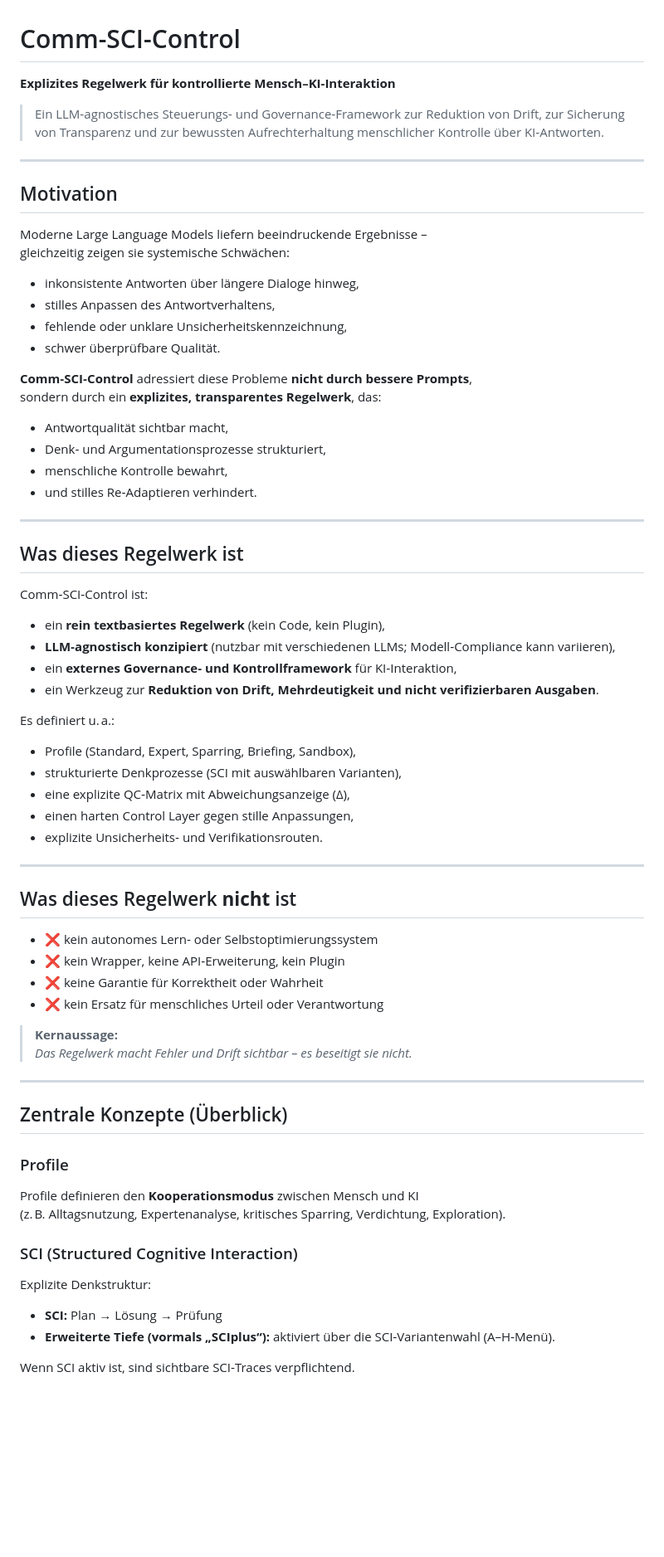
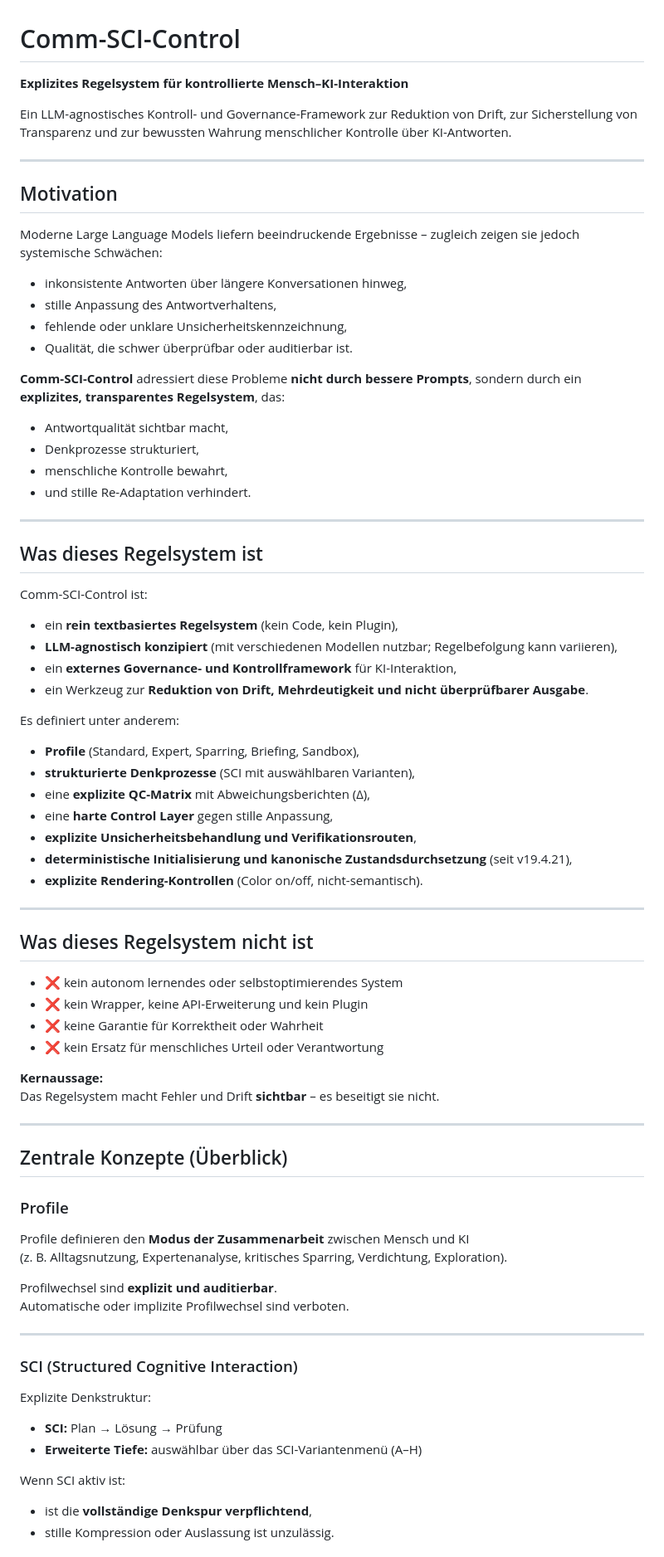
Before and after one commit to vfi64/Comm-SCI-Control, a Markdown page: README.de.md, the part around the change printed below. Shown: that part at 83% size. GitHub-like rendering; blank space fills up the shorter version.

```diff
--- a/README.de.md
+++ b/README.de.md
@@ -1,71 +1,81 @@
 # Comm-SCI-Control
-**Explizites Regelwerk für kontrollierte Mensch–KI-Interaktion**
+**Explizites Regelsystem für kontrollierte Mensch–KI-Interaktion**
 
-> Ein LLM‑agnostisches Steuerungs‑ und Governance‑Framework zur Reduktion von Drift, zur Sicherung von Transparenz und zur bewussten Aufrechterhaltung menschlicher Kontrolle über KI‑Antworten.
+Ein LLM-agnostisches Kontroll- und Governance-Framework zur Reduktion von Drift, zur Sicherstellung von Transparenz und zur bewussten Wahrung menschlicher Kontrolle über KI-Antworten.
 
 ---
 
 ## Motivation
 
-Moderne Large Language Models liefern beeindruckende Ergebnisse –
-gleichzeitig zeigen sie systemische Schwächen:
+Moderne Large Language Models liefern beeindruckende Ergebnisse – zugleich zeigen sie jedoch systemische Schwächen:
 
-- inkonsistente Antworten über längere Dialoge hinweg,
-- stilles Anpassen des Antwortverhaltens,
+- inkonsistente Antworten über längere Konversationen hinweg,
+- stille Anpassung des Antwortverhaltens,
 - fehlende oder unklare Unsicherheitskennzeichnung,
-- schwer überprüfbare Qualität.
+- Qualität, die schwer überprüfbar oder auditierbar ist.
 
-**Comm‑SCI‑Control** adressiert diese Probleme **nicht durch bessere Prompts**,
-sondern durch ein **explizites, transparentes Regelwerk**, das:
+**Comm-SCI-Control** adressiert diese Probleme **nicht durch bessere Prompts**, sondern durch ein **explizites, transparentes Regelsystem**, das:
 
 - Antwortqualität sichtbar macht,
-- Denk‑ und Argumentationsprozesse strukturiert,
+- Denkprozesse strukturiert,
 - menschliche Kontrolle bewahrt,
-- und stilles Re‑Adaptieren verhindert.
+- und stille Re-Adaptation verhindert.
 
 ---
 
-## Was dieses Regelwerk ist
+## Was dieses Regelsystem ist
 
-Comm‑SCI‑Control ist:
+Comm-SCI-Control ist:
 
-- ein **rein textbasiertes Regelwerk** (kein Code, kein Plugin),
-- **LLM‑agnostisch konzipiert** (nutzbar mit verschiedenen LLMs; Modell‑Compliance kann variieren),
-- ein **externes Governance‑ und Kontrollframework** für KI‑Interaktion,
-- ein Werkzeug zur **Reduktion von Drift, Mehrdeutigkeit und nicht verifizierbaren Ausgaben**.
+- ein **rein textbasiertes Regelsystem** (kein Code, kein Plugin),
+- **LLM-agnostisch konzipiert** (mit verschiedenen Modellen nutzbar; Regelbefolgung kann variieren),
+- ein **externes Governance- und Kontrollframework** für KI-Interaktion,
+- ein Werkzeug zur **Reduktion von Drift, Mehrdeutigkeit und nicht überprüfbarer Ausgabe**.
 
-Es definiert u. a.:
+Es definiert unter anderem:
 
-- Profile (Standard, Expert, Sparring, Briefing, Sandbox),
-- strukturierte Denkprozesse (SCI mit auswählbaren Varianten),
-- eine explizite QC‑Matrix mit Abweichungsanzeige (Δ),
-- einen harten Control Layer gegen stille Anpassungen,
-- explizite Unsicherheits‑ und Verifikationsrouten.
+- **Profile** (Standard, Expert, Sparring, Briefing, Sandbox),
+- **strukturierte Denkprozesse** (SCI mit auswählbaren Varianten),
+- eine **explizite QC-Matrix** mit Abweichungsberichten (Δ),
+- eine **harte Control Layer** gegen stille Anpassung,
+- **explizite Unsicherheitsbehandlung und Verifikationsrouten**,
+- **deterministische Initialisierung und kanonische Zustandsdurchsetzung** (seit v19.4.21),
+- **explizite Rendering-Kontrollen** (Color on/off, nicht-semantisch).
 
 ---
 
-## Was dieses Regelwerk **nicht** ist
+## Was dieses Regelsystem nicht ist
 
-- ❌ kein autonomes Lern‑ oder Selbstoptimierungssystem
-- ❌ kein Wrapper, keine API‑Erweiterung, kein Plugin
+- ❌ kein autonom lernendes oder selbstoptimierendes System
+- ❌ kein Wrapper, keine API-Erweiterung und kein Plugin
 - ❌ keine Garantie für Korrektheit oder Wahrheit
 - ❌ kein Ersatz für menschliches Urteil oder Verantwortung
 
-> **Kernaussage:**
-> *Das Regelwerk macht Fehler und Drift sichtbar – es beseitigt sie nicht.*
+**Kernaussage:**
+Das Regelsystem macht Fehler und Drift **sichtbar** – es beseitigt sie nicht.
 
 ---
 
 ## Zentrale Konzepte (Überblick)
 
 ### Profile
-Profile definieren den **Kooperationsmodus** zwischen Mensch und KI
-(z. B. Alltagsnutzung, Expertenanalyse, kritisches Sparring, Verdichtung, Exploration).
+
+Profile definieren den **Modus der Zusammenarbeit** zwischen Mensch und KI
+(z. B. Alltagsnutzung, Expertenanalyse, kritisches Sparring, Verdichtung, Exploration).
+
+Profilwechsel sind **explizit und auditierbar**.
+Automatische oder implizite Profilwechsel sind verboten.
+
+---
 
 ### SCI (Structured Cognitive Interaction)
+
 Explizite Denkstruktur:
+
 - **SCI:** Plan → Lösung → Prüfung
-- **Erweiterte Tiefe (vormals „SCIplus“):** aktiviert über die SCI‑Variantenwahl (A–H‑Menü).
+- **Erweiterte Tiefe:** auswählbar über das SCI-Variantenmenü (A–H)
 
-Wenn SCI aktiv ist, sind sichtbare SCI‑Traces verpflichtend.
+Wenn SCI aktiv ist:
+- ist die **vollständige Denkspur verpflichtend**,
+- stille Kompression oder Auslassung ist unzulässig.
 
```
Also changed, not shown: other parts of README.de.md (+102 -54 lines).
